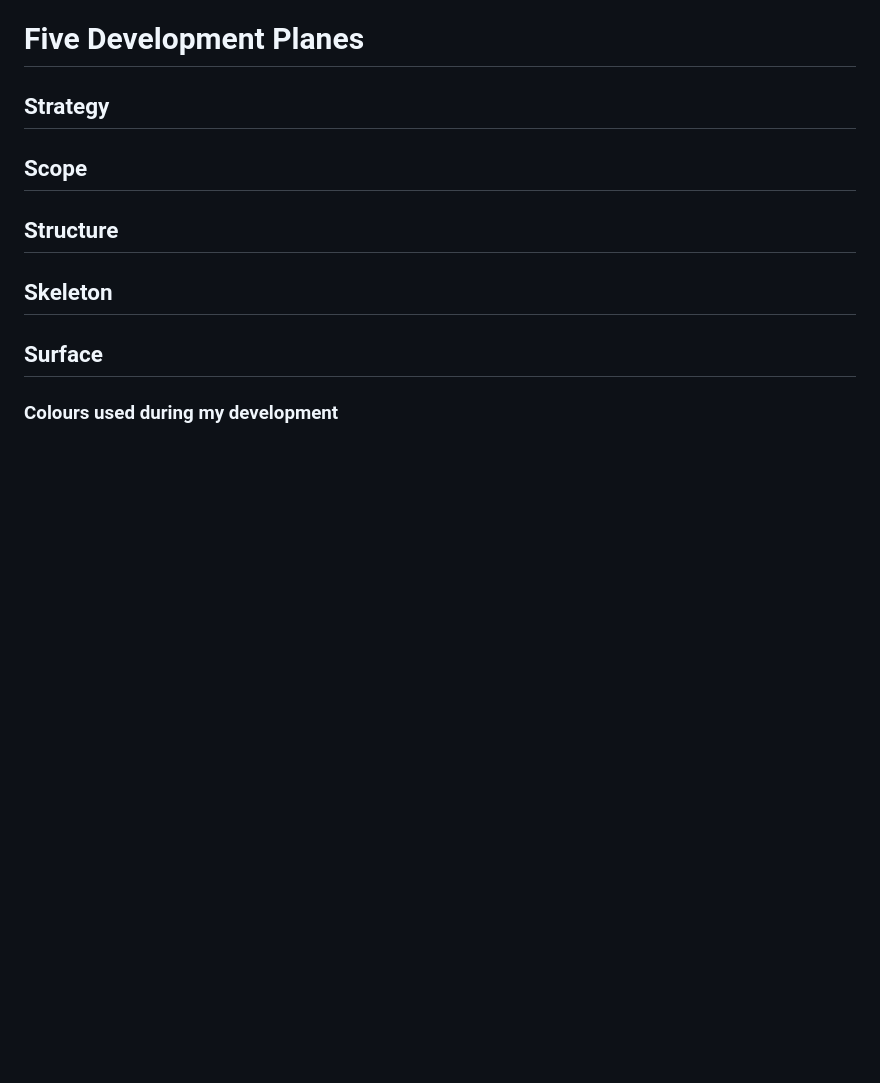
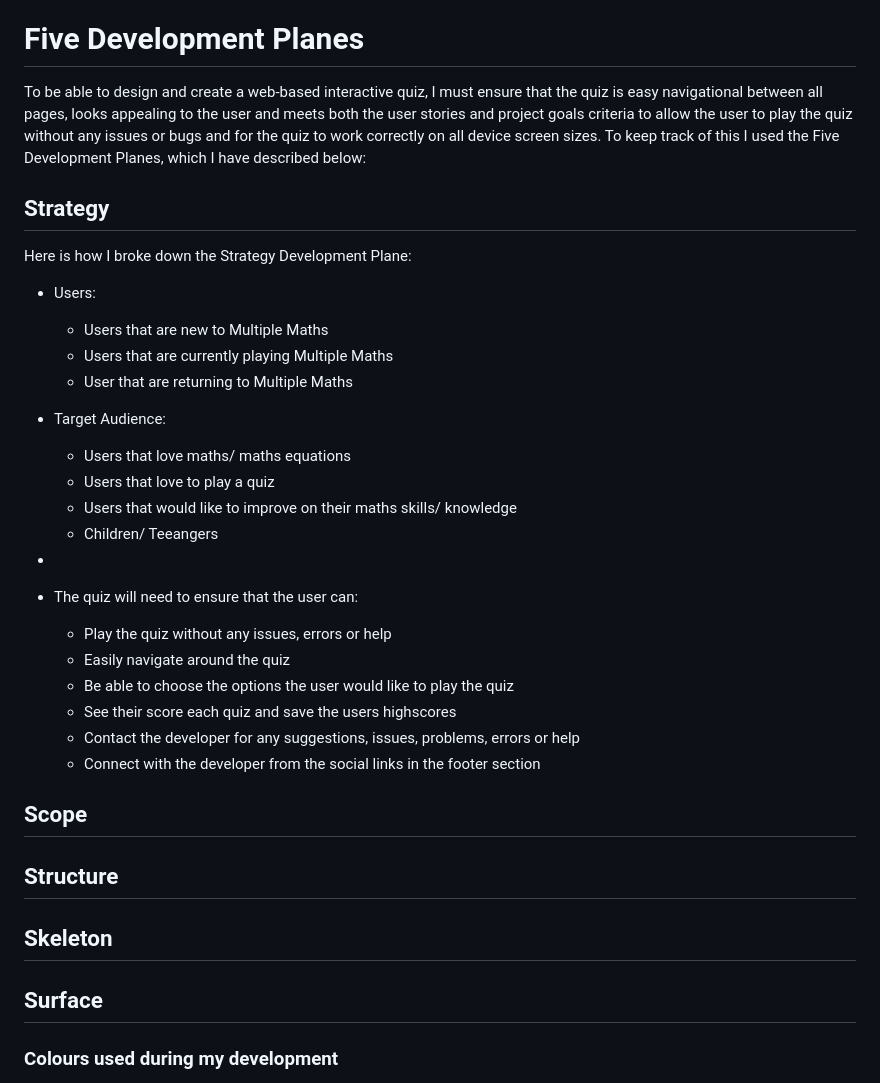
Before and after one commit to BenPruden97/multiple-maths, a Markdown page: README.md, the part around the change. Drawn GitHub-style; blank space fills up the shorter version.

Commit message:
Create the strategy development plane section including the users, target audience, quiz criteria/ requirements and strategy importance & viability table

```diff
--- a/README.md
+++ b/README.md
@@ -61,8 +61,32 @@ The primary goal for Multiple Maths is to help kids with their maths skills and
 
 # Five Development Planes
 
+To be able to design and create a web-based interactive quiz, I must ensure that the quiz is easy navigational between all pages, looks appealing to the user and meets both the user stories and project goals criteria to allow the user to play the quiz without any issues or bugs and for the quiz to work correctly on all device screen sizes. To keep track of this I used the Five Development Planes, which I have described below:
+
 ## Strategy
 
+Here is how I broke down the Strategy Development Plane:
+
+* Users:
+    * Users that are new to Multiple Maths
+    * Users that are currently playing Multiple Maths
+    * User that are returning to Multiple Maths
+
+* Target Audience:
+    * Users that love maths/ maths equations
+    * Users that love to play a quiz
+    * Users that would like to improve on their maths skills/ knowledge
+    * Children/ Teeangers
+
+*
+
+* The quiz will need to ensure that the user can:
+    * Play the quiz without any issues, errors or help
+    * Easily navigate around the quiz
+    * Be able to choose the options the user would like to play the quiz
+    * See their score each quiz and save the users highscores
+    * Contact the developer for any suggestions, issues, problems, errors or help
+    * Connect with the developer from the social links in the footer section
 
 
 
```
Also changed, not shown: assets/readme-file-images/strategy-importance-table.png (added).
